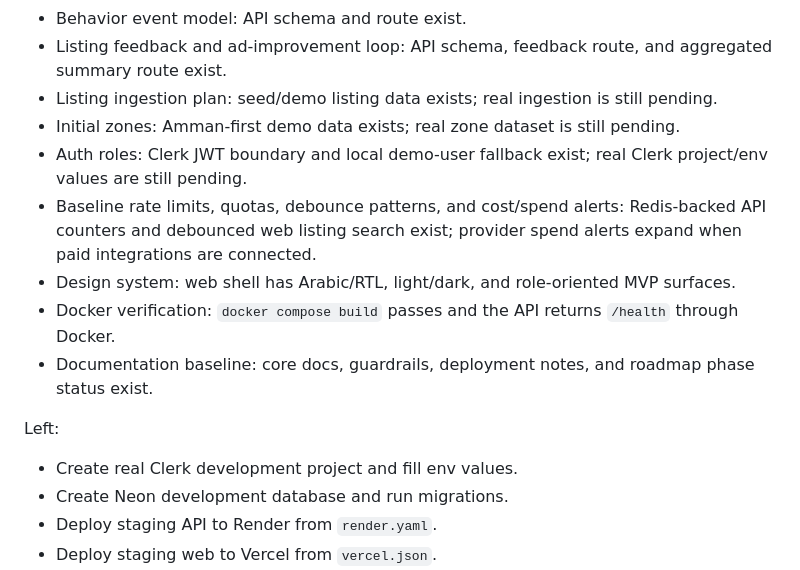
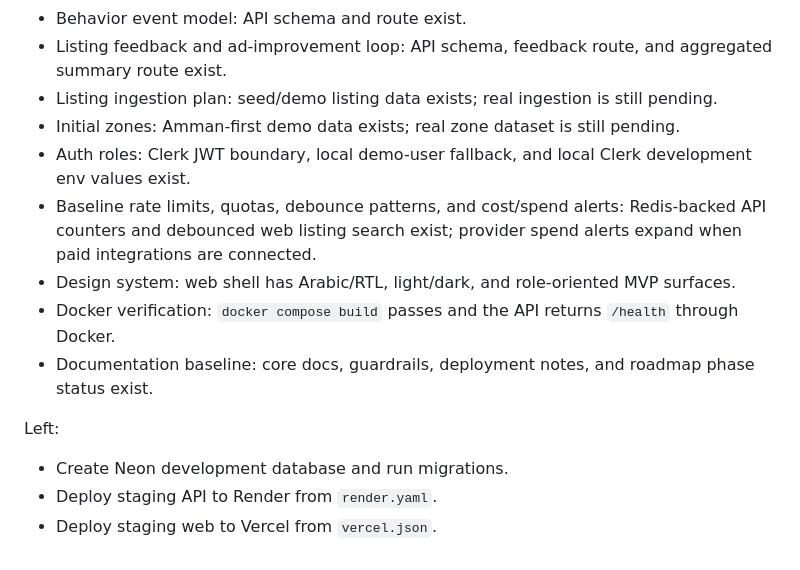
Before and after one commit to gaithaziz/AqariX, a Markdown page: docs/roadmap.md, the part around the change. Drawn GitHub-style.

Commit message:
Mark Clerk dev env configured

```diff
--- a/docs/roadmap.md
+++ b/docs/roadmap.md
@@ -13,7 +13,7 @@ Outcomes:
 - Listing feedback and ad-improvement loop: API schema, feedback route, and aggregated summary route exist.
 - Listing ingestion plan: seed/demo listing data exists; real ingestion is still pending.
 - Initial zones: Amman-first demo data exists; real zone dataset is still pending.
-- Auth roles: Clerk JWT boundary and local demo-user fallback exist; real Clerk project/env values are still pending.
+- Auth roles: Clerk JWT boundary, local demo-user fallback, and local Clerk development env values exist.
 - Baseline rate limits, quotas, debounce patterns, and cost/spend alerts: Redis-backed API counters and debounced web listing search exist; provider spend alerts expand when paid integrations are connected.
 - Design system: web shell has Arabic/RTL, light/dark, and role-oriented MVP surfaces.
 - Docker verification: `docker compose build` passes and the API returns `/health` through Docker.
@@ -21,7 +21,6 @@ Outcomes:
 
 Left:
 
-- Create real Clerk development project and fill env values.
 - Create Neon development database and run migrations.
 - Deploy staging API to Render from `render.yaml`.
 - Deploy staging web to Vercel from `vercel.json`.
```
